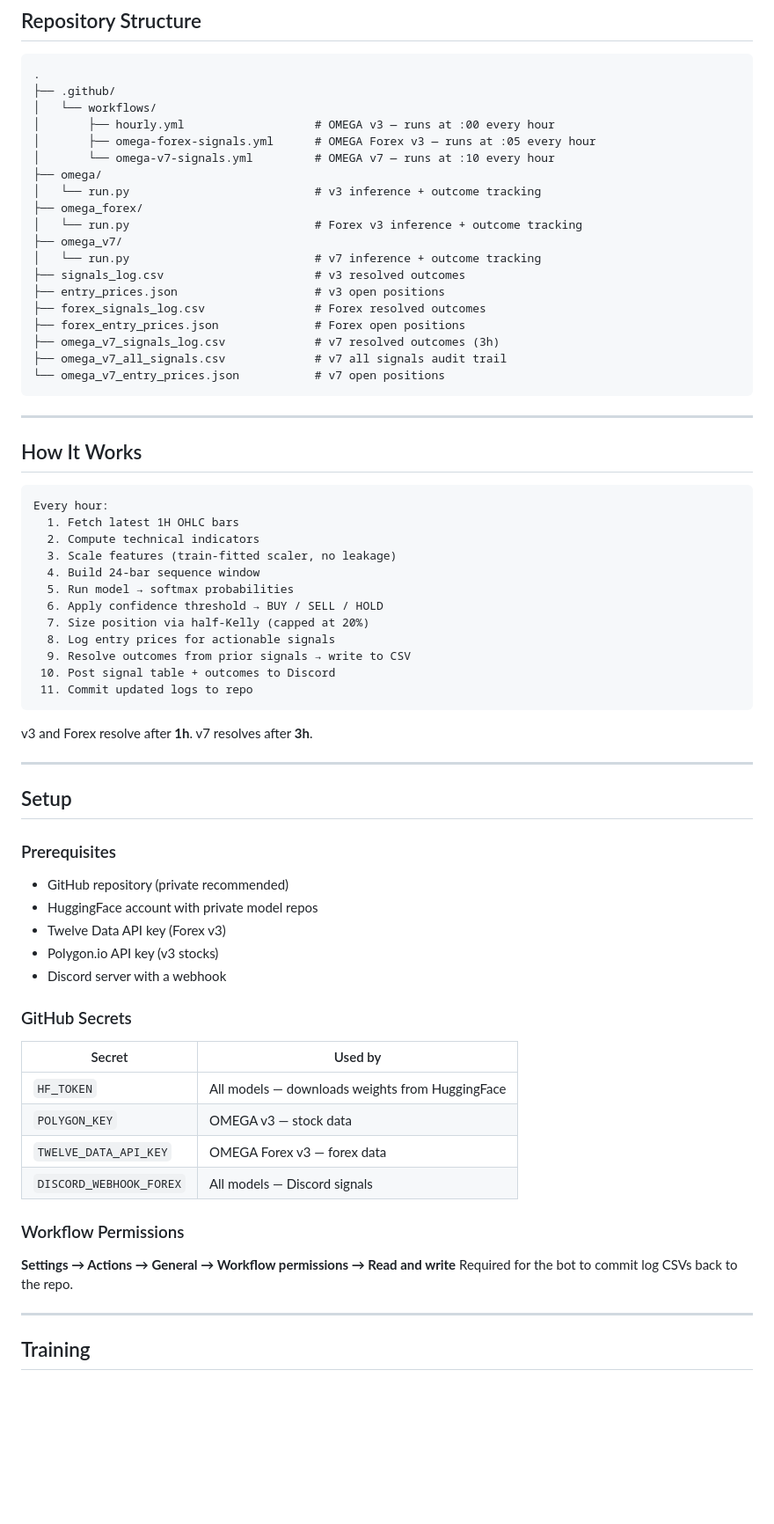
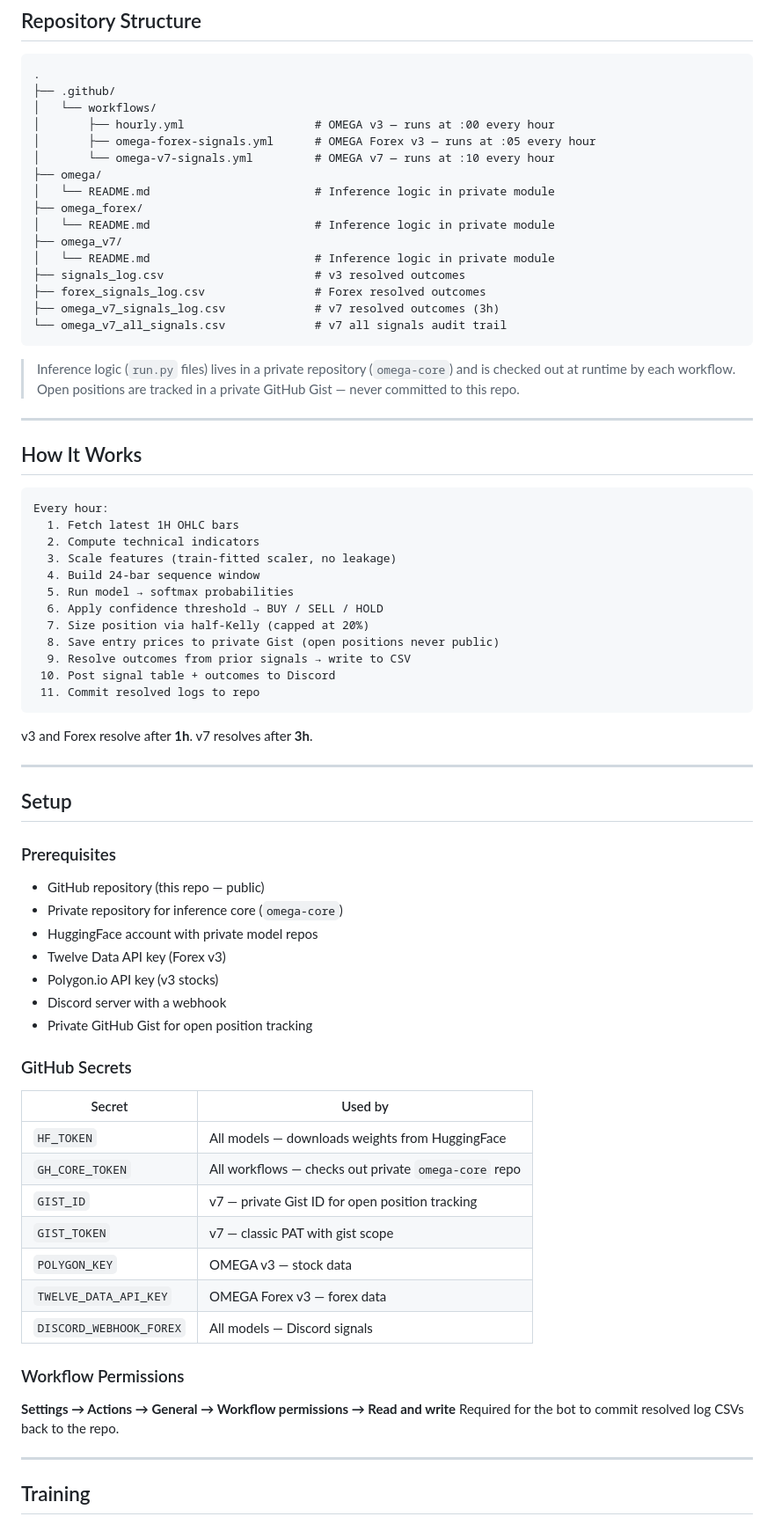
Before and after one commit to Jeanwrld/omega-bot, a Markdown page: README.md, the part around one of its changes. Shown at 88% size. GitHub-like rendering; blank space fills up the shorter version.

Commit message:
update Readme II

````diff
--- a/README.md
+++ b/README.md
@@ -104,19 +104,18 @@ All evaluation is done on a **strictly chronological held-out test set** — no
 │       ├── omega-forex-signals.yml      # OMEGA Forex v3 — runs at :05 every hour
 │       └── omega-v7-signals.yml         # OMEGA v7 — runs at :10 every hour
 ├── omega/
-│   └── run.py                           # v3 inference + outcome tracking
+│   └── README.md                        # Inference logic in private module
 ├── omega_forex/
-│   └── run.py                           # Forex v3 inference + outcome tracking
+│   └── README.md                        # Inference logic in private module
 ├── omega_v7/
-│   └── run.py                           # v7 inference + outcome tracking
+│   └── README.md                        # Inference logic in private module
 ├── signals_log.csv                      # v3 resolved outcomes
-├── entry_prices.json                    # v3 open positions
 ├── forex_signals_log.csv                # Forex resolved outcomes
-├── forex_entry_prices.json              # Forex open positions
 ├── omega_v7_signals_log.csv             # v7 resolved outcomes (3h)
-├── omega_v7_all_signals.csv             # v7 all signals audit trail
-└── omega_v7_entry_prices.json           # v7 open positions
+└── omega_v7_all_signals.csv             # v7 all signals audit trail
 ```
+
+> Inference logic (`run.py` files) lives in a private repository (`omega-core`) and is checked out at runtime by each workflow. Open positions are tracked in a private GitHub Gist — never committed to this repo.
 
 ---
 
@@ -131,10 +130,10 @@ Every hour:
   5. Run model → softmax probabilities
   6. Apply confidence threshold → BUY / SELL / HOLD
   7. Size position via half-Kelly (capped at 20%)
-  8. Log entry prices for actionable signals
+  8. Save entry prices to private Gist (open positions never public)
   9. Resolve outcomes from prior signals → write to CSV
  10. Post signal table + outcomes to Discord
- 11. Commit updated logs to repo
+ 11. Commit resolved logs to repo
 ```
 
 v3 and Forex resolve after **1h**. v7 resolves after **3h**.
@@ -144,17 +143,22 @@ v3 and Forex resolve after **1h**. v7 resolves after **3h**.
 ## Setup
 
 ### Prerequisites
-- GitHub repository (private recommended)
+- GitHub repository (this repo — public)
+- Private repository for inference core (`omega-core`)
 - HuggingFace account with private model repos
 - Twelve Data API key (Forex v3)
 - Polygon.io API key (v3 stocks)
 - Discord server with a webhook
+- Private GitHub Gist for open position tracking
 
 ### GitHub Secrets
 
 | Secret | Used by |
 |---|---|
 | `HF_TOKEN` | All models — downloads weights from HuggingFace |
+| `GH_CORE_TOKEN` | All workflows — checks out private `omega-core` repo |
+| `GIST_ID` | v7 — private Gist ID for open position tracking |
+| `GIST_TOKEN` | v7 — classic PAT with gist scope |
 | `POLYGON_KEY` | OMEGA v3 — stock data |
 | `TWELVE_DATA_API_KEY` | OMEGA Forex v3 — forex data |
 | `DISCORD_WEBHOOK_FOREX` | All models — Discord signals |
@@ -162,7 +166,7 @@ v3 and Forex resolve after **1h**. v7 resolves after **3h**.
 ### Workflow Permissions
 
 **Settings → Actions → General → Workflow permissions → Read and write**
-Required for the bot to commit log CSVs back to the repo.
+Required for the bot to commit resolved log CSVs back to the repo.
 
 ---
 
````
Also changed, not shown: other parts of README.md (+1 -0 lines).
